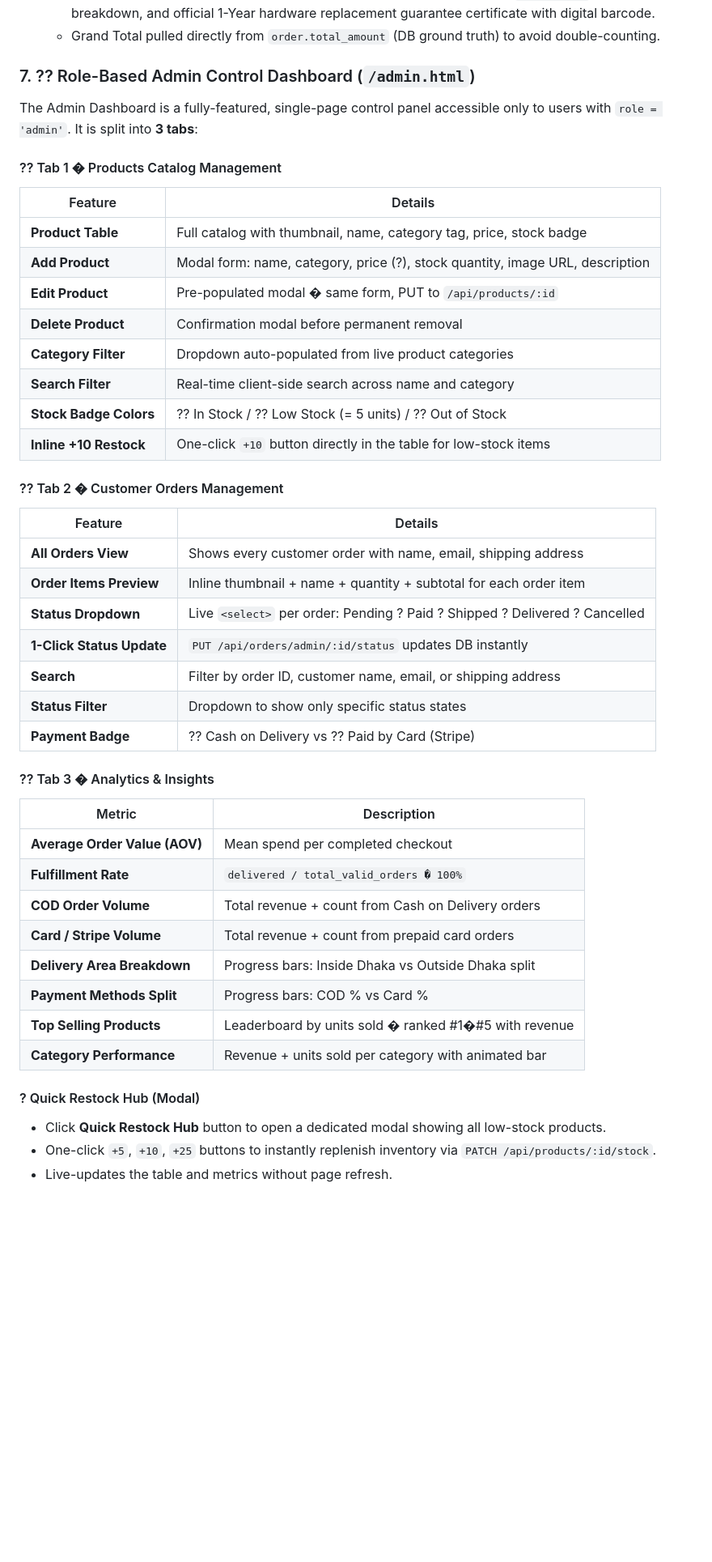
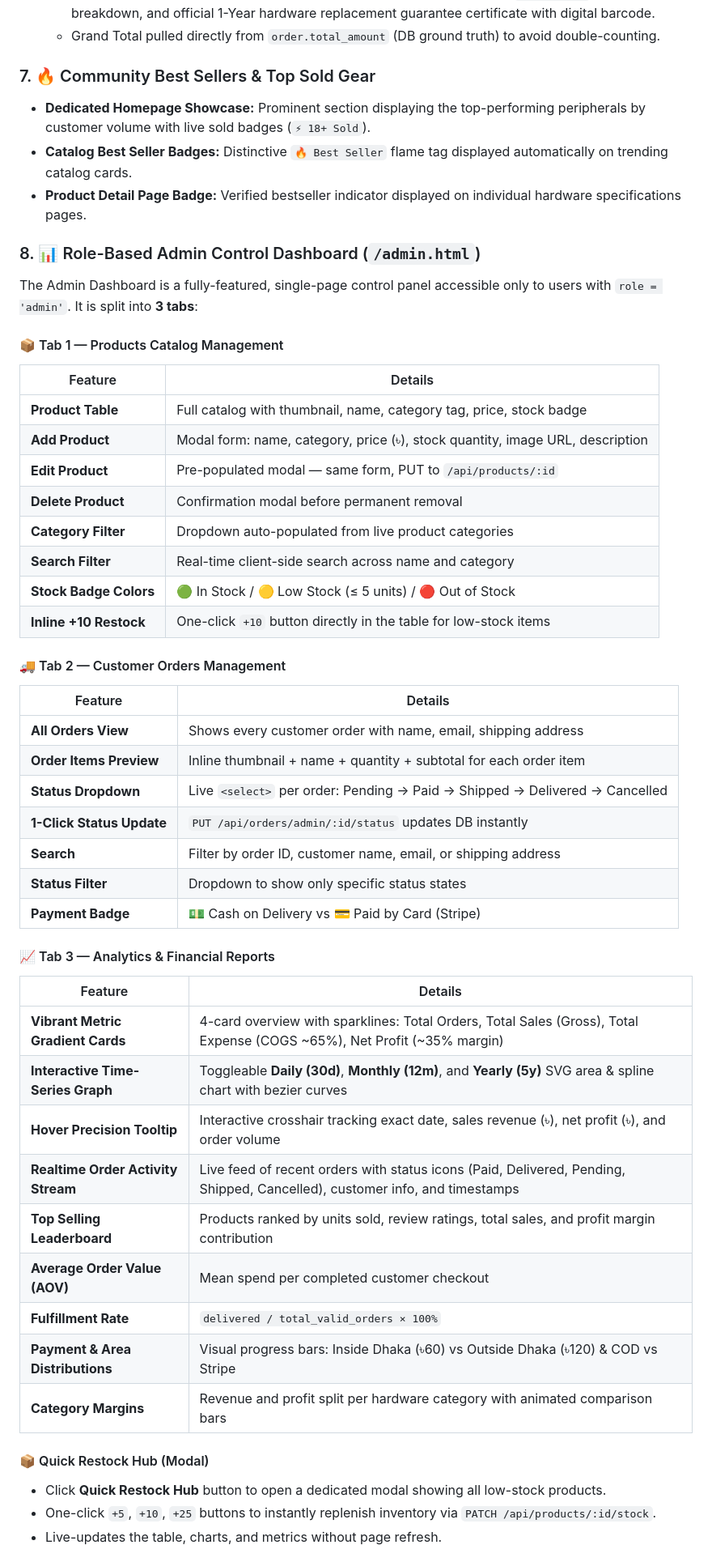
Before and after one commit to chowdhurybahalulhossain/PlugNPlay-Ecommerce-Store, a Markdown page: README.md, the part around one of its changes. Shown at 81% size. Drawn GitHub-style; blank space fills up the shorter version.

Commit message:
Restore UTF-8 character encoding and formatting in README documentation

```diff
--- a/README.md
+++ b/README.md
@@ -55,50 +55,56 @@
   * Includes store registration, customer shipping address, invoice number (`#INV-00000X`), itemized breakdown, and official 1-Year hardware replacement guarantee certificate with digital barcode.
   * Grand Total pulled directly from `order.total_amount` (DB ground truth) to avoid double-counting.
 
-### 7. ?? Role-Based Admin Control Dashboard (`/admin.html`)
+### 7. 🔥 Community Best Sellers & Top Sold Gear
+* **Dedicated Homepage Showcase:** Prominent section displaying the top-performing peripherals by customer volume with live sold badges (`⚡ 18+ Sold`).
+* **Catalog Best Seller Badges:** Distinctive `🔥 Best Seller` flame tag displayed automatically on trending catalog cards.
+* **Product Detail Page Badge:** Verified bestseller indicator displayed on individual hardware specifications pages.
+
+### 8. 📊 Role-Based Admin Control Dashboard (`/admin.html`)
 
 The Admin Dashboard is a fully-featured, single-page control panel accessible only to users with `role = 'admin'`. It is split into **3 tabs**:
 
-#### ?? Tab 1 � Products Catalog Management
+#### 📦 Tab 1 — Products Catalog Management
 
 | Feature | Details |
 |---|---|
 | **Product Table** | Full catalog with thumbnail, name, category tag, price, stock badge |
-| **Add Product** | Modal form: name, category, price (?), stock quantity, image URL, description |
-| **Edit Product** | Pre-populated modal � same form, PUT to `/api/products/:id` |
+| **Add Product** | Modal form: name, category, price (৳), stock quantity, image URL, description |
+| **Edit Product** | Pre-populated modal — same form, PUT to `/api/products/:id` |
 | **Delete Product** | Confirmation modal before permanent removal |
 | **Category Filter** | Dropdown auto-populated from live product categories |
 | **Search Filter** | Real-time client-side search across name and category |
-| **Stock Badge Colors** | ?? In Stock / ?? Low Stock (= 5 units) / ?? Out of Stock |
+| **Stock Badge Colors** | 🟢 In Stock / 🟡 Low Stock (≤ 5 units) / 🔴 Out of Stock |
 | **Inline +10 Restock** | One-click `+10` button directly in the table for low-stock items |
 
-#### ?? Tab 2 � Customer Orders Management
+#### 🚚 Tab 2 — Customer Orders Management
 
 | Feature | Details |
 |---|---|
 | **All Orders View** | Shows every customer order with name, email, shipping address |
 | **Order Items Preview** | Inline thumbnail + name + quantity + subtotal for each order item |
-| **Status Dropdown** | Live `<select>` per order: Pending ? Paid ? Shipped ? Delivered ? Cancelled |
+| **Status Dropdown** | Live `<select>` per order: Pending → Paid → Shipped → Delivered → Cancelled |
 | **1-Click Status Update** | `PUT /api/orders/admin/:id/status` updates DB instantly |
 | **Search** | Filter by order ID, customer name, email, or shipping address |
 | **Status Filter** | Dropdown to show only specific status states |
-| **Payment Badge** | ?? Cash on Delivery vs ?? Paid by Card (Stripe) |
+| **Payment Badge** | 💵 Cash on Delivery vs 💳 Paid by Card (Stripe) |
 
-#### ?? Tab 3 � Analytics & Insights
+#### 📈 Tab 3 — Analytics & Financial Reports
 
-| Metric | Description |
+| Feature | Details |
 |---|---|
-| **Average Order Value (AOV)** | Mean spend per completed checkout |
-| **Fulfillment Rate** | `delivered / total_valid_orders � 100%` |
-| **COD Order Volume** | Total revenue + count from Cash on Delivery orders |
-| **Card / Stripe Volume** | Total revenue + count from prepaid card orders |
-| **Delivery Area Breakdown** | Progress bars: Inside Dhaka vs Outside Dhaka split |
-| **Payment Methods Split** | Progress bars: COD % vs Card % |
-| **Top Selling Products** | Leaderboard by units sold � ranked #1�#5 with revenue |
-| **Category Performance** | Revenue + units sold per category with animated bar |
+| **Vibrant Metric Gradient Cards** | 4-card overview with sparklines: Total Orders, Total Sales (Gross), Total Expense (COGS ~65%), Net Profit (~35% margin) |
+| **Interactive Time-Series Graph** | Toggleable **Daily (30d)**, **Monthly (12m)**, and **Yearly (5y)** SVG area & spline chart with bezier curves |
+| **Hover Precision Tooltip** | Interactive crosshair tracking exact date, sales revenue (৳), net profit (৳), and order volume |
+| **Realtime Order Activity Stream** | Live feed of recent orders with status icons (Paid, Delivered, Pending, Shipped, Cancelled), customer info, and timestamps |
+| **Top Selling Leaderboard** | Products ranked by units sold, review ratings, total sales, and profit margin contribution |
+| **Average Order Value (AOV)** | Mean spend per completed customer checkout |
+| **Fulfillment Rate** | `delivered / total_valid_orders × 100%` |
+| **Payment & Area Distributions** | Visual progress bars: Inside Dhaka (৳60) vs Outside Dhaka (৳120) & COD vs Stripe |
+| **Category Margins** | Revenue and profit split per hardware category with animated comparison bars |
 
-#### ? Quick Restock Hub (Modal)
+#### 📦 Quick Restock Hub (Modal)
 * Click **Quick Restock Hub** button to open a dedicated modal showing all low-stock products.
 * One-click `+5`, `+10`, `+25` buttons to instantly replenish inventory via `PATCH /api/products/:id/stock`.
-* Live-updates the table and metrics without page refresh.
+* Live-updates the table, charts, and metrics without page refresh.
 
```
Also changed, not shown: other parts of README.md (+133 -117 lines).
